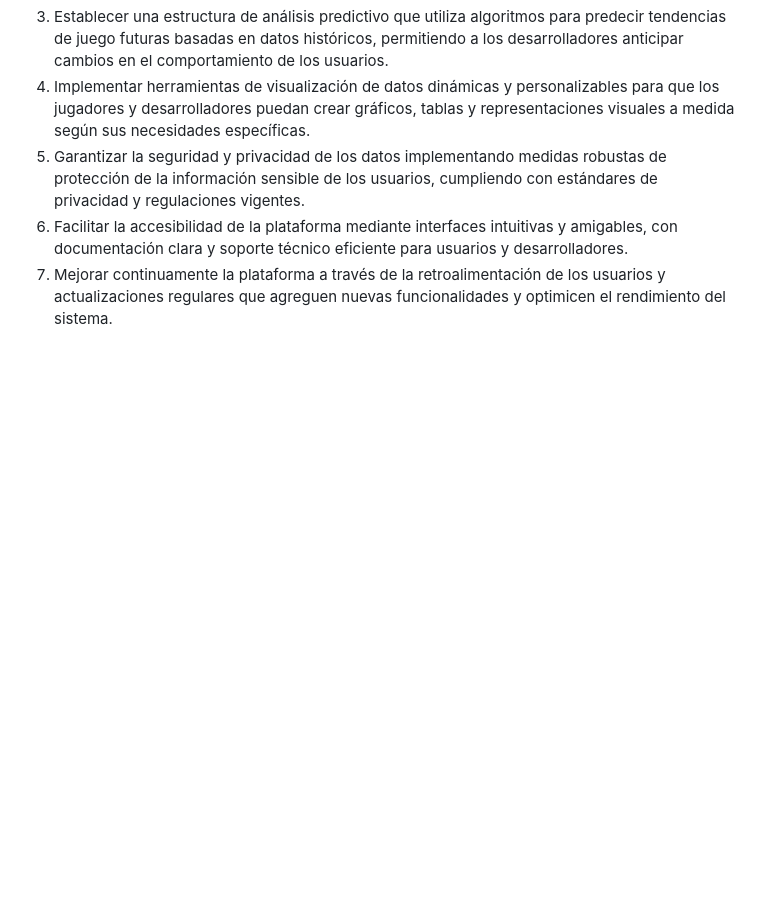
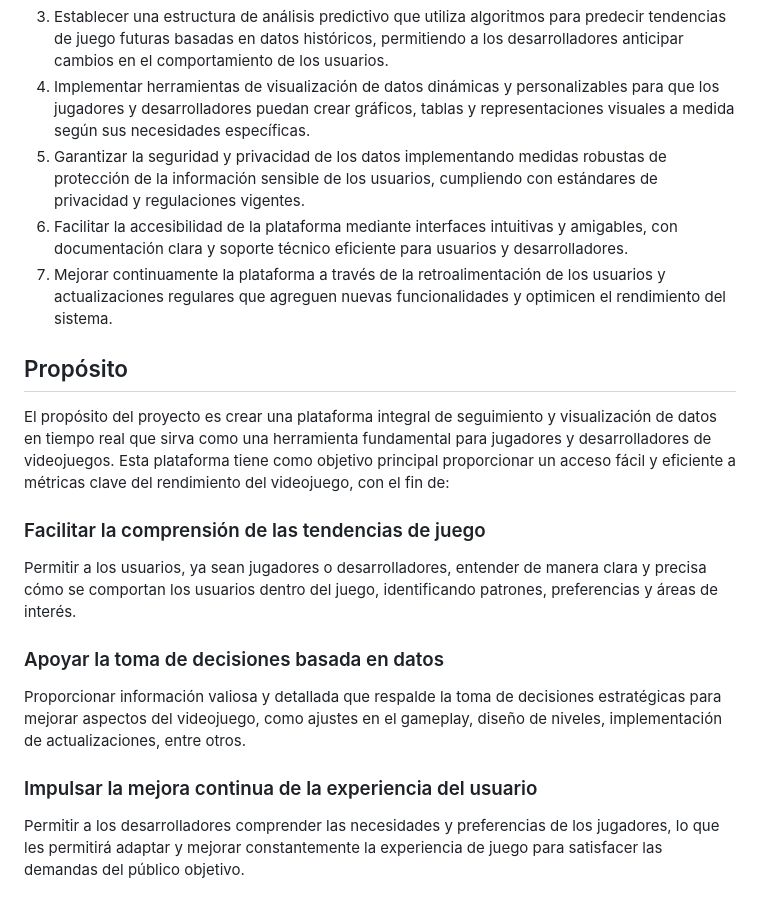
Before and after one commit to MauricioRL15/DMI_INTEGRADORA_DAMS, a Markdown page: README.md, the part around the change. GitHub-like rendering; blank space fills up the shorter version.

```diff
--- a/README.md
+++ b/README.md
@@ -42,3 +42,16 @@ Crear una plataforma de seguimiento y visualización de datos en tiempo real que
 5. Garantizar la seguridad y privacidad de los datos implementando medidas robustas de protección de la información sensible de los usuarios, cumpliendo con estándares de privacidad y regulaciones vigentes.
 6. Facilitar la accesibilidad de la plataforma mediante interfaces intuitivas y amigables, con documentación clara y soporte técnico eficiente para usuarios y desarrolladores.
 7. Mejorar continuamente la plataforma a través de la retroalimentación de los usuarios y actualizaciones regulares que agreguen nuevas funcionalidades y optimicen el rendimiento del sistema.
+
+## Propósito
+
+El propósito del proyecto es crear una plataforma integral de seguimiento y visualización de datos en tiempo real que sirva como una herramienta fundamental para jugadores y desarrolladores de videojuegos. Esta plataforma tiene como objetivo principal proporcionar un acceso fácil y eficiente a métricas clave del rendimiento del videojuego, con el fin de:
+
+### Facilitar la comprensión de las tendencias de juego
+Permitir a los usuarios, ya sean jugadores o desarrolladores, entender de manera clara y precisa cómo se comportan los usuarios dentro del juego, identificando patrones, preferencias y áreas de interés.
+
+### Apoyar la toma de decisiones basada en datos
+Proporcionar información valiosa y detallada que respalde la toma de decisiones estratégicas para mejorar aspectos del videojuego, como ajustes en el gameplay, diseño de niveles, implementación de actualizaciones, entre otros.
+
+### Impulsar la mejora continua de la experiencia del usuario
+Permitir a los desarrolladores comprender las necesidades y preferencias de los jugadores, lo que les permitirá adaptar y mejorar constantemente la experiencia de juego para satisfacer las demandas del público objetivo.
```
